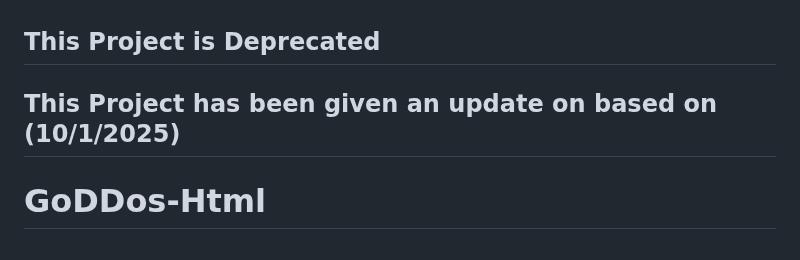
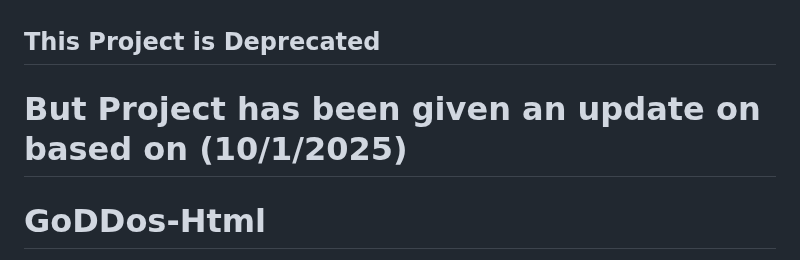
Before and after one commit to Birdo1221/GoDDos-Html, a Markdown page: README.md, the part around the change. Rendered like a GitHub page.

```diff
--- a/README.md
+++ b/README.md
@@ -1,5 +1,5 @@
 ## This Project is Deprecated
-## This Project has been given an update on based on (10/1/2025)
+# But Project has been given an update on based on (10/1/2025)
 # GoDDos-Html
 
 GoDDos-Html is a lightweight web-page botnet controller written in Go, designed for simplicity by sending attacks to the 'Bots' / 'Servers' through a web-interface.
```
